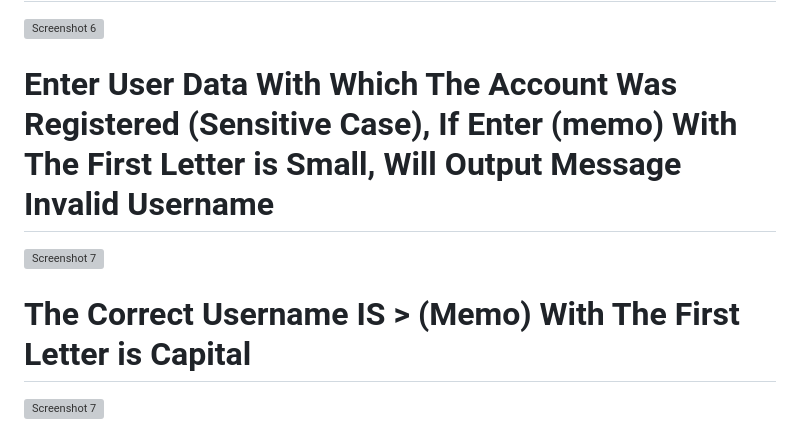
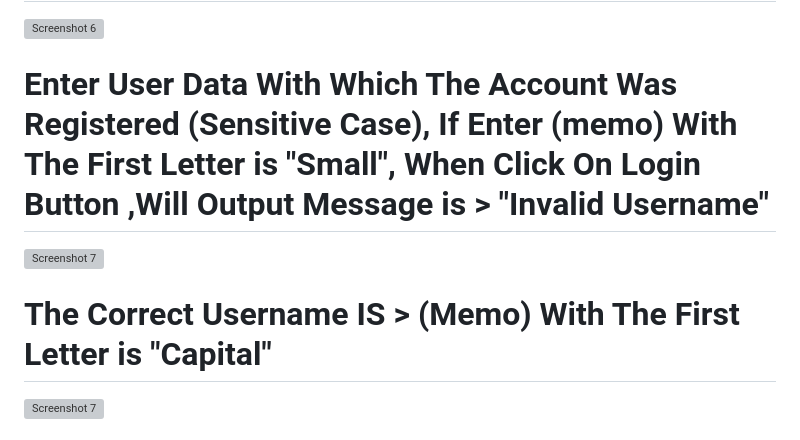
Before and after one commit to MariamShrief5/Login-Page, a Markdown page: README.md, the part around the change. GitHub-like rendering; grey boxes are pictures that could not be loaded.

```diff
--- a/README.md
+++ b/README.md
@@ -183,9 +183,9 @@ https://github.com/user-attachments/assets/deb6e1bb-afc7-4c34-82cc-ee7aa779426f
 ![Screenshot 5](https://drive.google.com/uc?export=view&id=1Yx__5_gECQ3fjDdNGTWKgZFrxF1RMobg)
 # Congratulations, Your Account Has Been Successfully Created, You Can Now Able To Login
 ![Screenshot 6](https://drive.google.com/uc?export=view&id=1vVPP1KPjTtXvCzqwHjFZ_X2VlOMOZt1j)
-# Enter User Data With Which The Account Was Registered (Sensitive Case), If Enter (memo) With The First Letter is Small, Will Output Message Invalid Username
+# Enter User Data With Which The Account Was Registered (Sensitive Case), If Enter (memo) With The First Letter is "Small", When Click On Login Button ,Will Output Message is > "Invalid Username"
 ![Screenshot 7](https://drive.google.com/uc?export=view&id=1S12z-VfW1bmvcadzepHyigumYMBJsCJK)
-# The Correct Username IS > (Memo) With The First Letter is Capital
+# The Correct Username IS > (Memo) With The First Letter is "Capital"
 ![Screenshot 7](https://drive.google.com/uc?export=view&id=1qc_xUac3p2UVulfF5n86oN9jCdLpgyLJ)
 # Finally, Login and You Can Now Click on Let's Start Button and Enter Our Dashboard System
 ![Screenshot 7](https://drive.google.com/uc?export=view&id=1J0r-i862cAGlwUnaTI7pcA8wfgYJw4aj)
```
